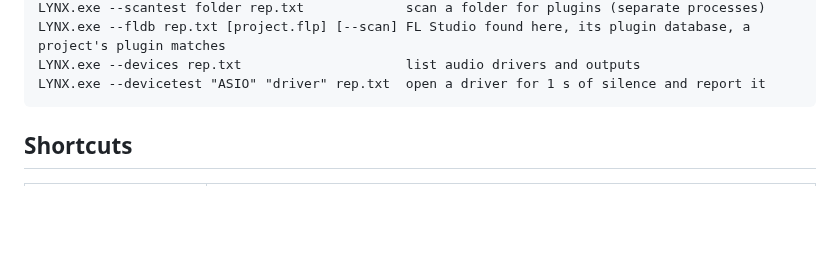
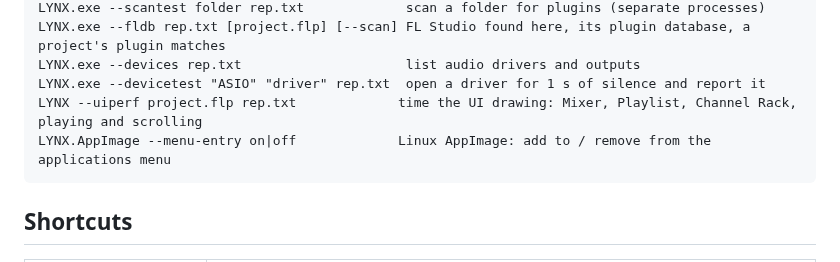
Before and after one commit to Ivan-Spoda/LYNX, a Markdown page: README.md, the part around the change. Rendered like a GitHub page; blank space fills up the shorter version.

Commit message:
linuxport161: round doc, README/STATUS command-line and platform notes

````diff
--- a/README.md
+++ b/README.md
@@ -319,6 +319,8 @@ LYNX.exe --scantest folder rep.txt             scan a folder for plugins (separa
 LYNX.exe --fldb rep.txt [project.flp] [--scan] FL Studio found here, its plugin database, a project's plugin matches
 LYNX.exe --devices rep.txt                     list audio drivers and outputs
 LYNX.exe --devicetest "ASIO" "driver" rep.txt  open a driver for 1 s of silence and report it
+LYNX --uiperf project.flp rep.txt             time the UI drawing: Mixer, Playlist, Channel Rack, playing and scrolling
+LYNX.AppImage --menu-entry on|off             Linux AppImage: add to / remove from the applications menu
 ```
 
 ## Shortcuts
````
Also changed, not shown: docs/STATUS.md (+4 -2 lines), docs/analise/REA_rodada161b.md (added, +147 -0 lines).
